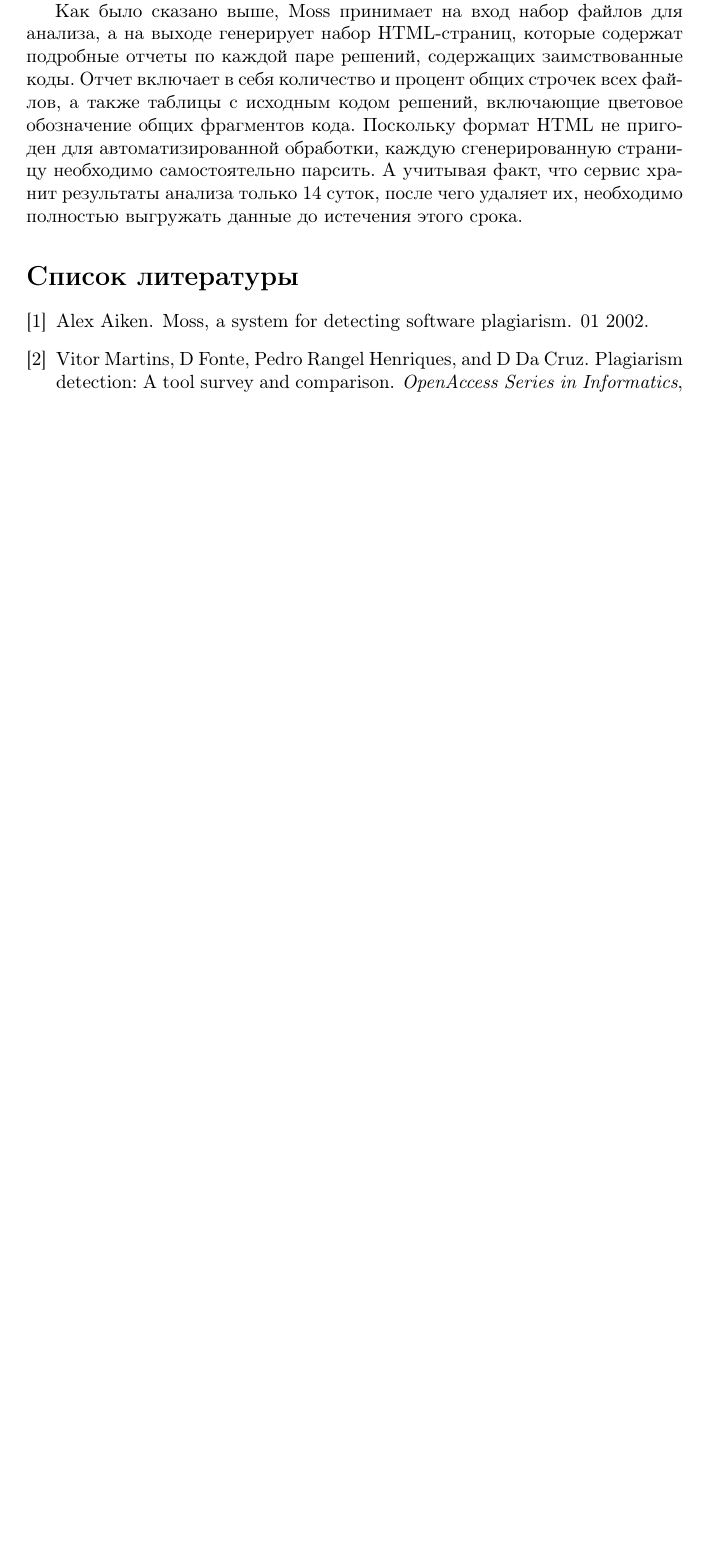
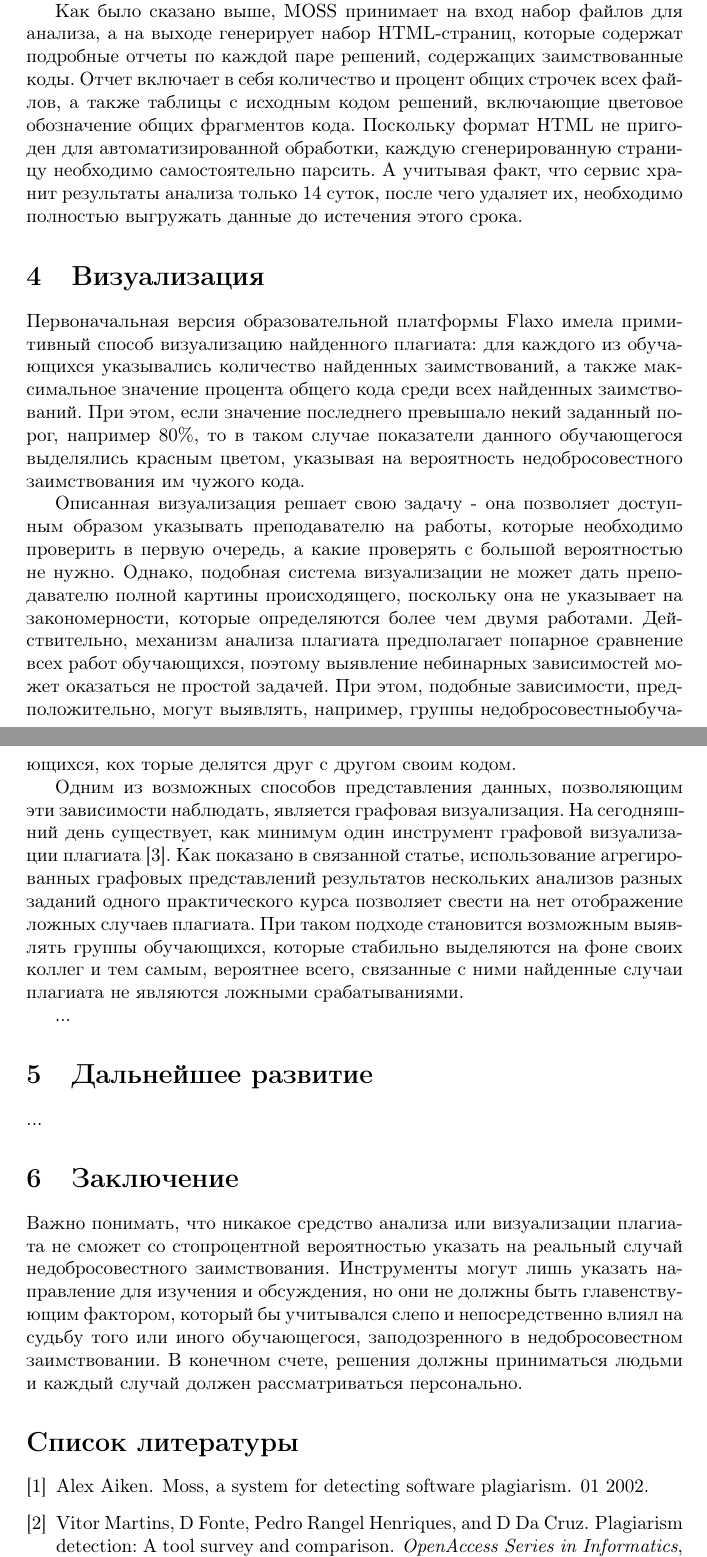
Before and after one commit to tcibinan/plagiarism_analysis_article, a LaTeX paper (main.tex): part of page 3 of 3 before the commit and two parts of pages 3 and 4 of 4 after it, the two joined at a grey line, cut so that both start at the same text, the shorter picture padded with empty space. Compiled offline with pdfLaTeX.

Commit message:
Добавляет информацию о графовой визуализации плагиата

```diff
--- a/main.tex
+++ b/main.tex
@@ -44,7 +44,25 @@
 
-Moss является веб-сервисом анализа плагиата, поддерживающим анализ плагиата на 26 языках программирования. Сервис предоставляет Perl-скрипт в качестве клиентского приложения, который позволяет загружать файлы с исходным кодом и инициализировать анализ плагиата. Наряду с обычными файлами, Moss использует упомянутое выше понятие базовых файлов. Под этим термином подразумеваются файлы, созданные преподавателем, строки которых должны быть проигнорированы при выявлении заимствованных фрагментов исходного кода.
+MOSS является веб-сервисом анализа плагиата, поддерживающим анализ плагиата на 26 языках программирования. Сервис предоставляет Perl-скрипт в качестве клиентского приложения, который позволяет загружать файлы с исходным кодом и инициализировать анализ плагиата. Наряду с обычными файлами, MOSS использует упомянутое выше понятие базовых файлов. Под этим термином подразумеваются файлы, созданные преподавателем, строки которых должны быть проигнорированы при выявлении заимствованных фрагментов исходного кода.
 
-Как было сказано выше, Moss принимает на вход набор файлов для анализа, а на выходе генерирует набор HTML-страниц, которые содержат подробные отчеты по каждой паре решений, содержащих заимствованные коды. Отчет включает в себя количество и процент общих строчек всех файлов, а также таблицы с исходным кодом решений, включающие цветовое обозначение общих фрагментов кода. Поскольку формат HTML не пригоден для автоматизированной обработки, каждую сгенерированную страницу необходимо самостоятельно парсить. А учитывая факт, что сервис хранит результаты анализа только 14 суток, после чего удаляет их, необходимо полностью выгружать данные до истечения этого срока.
+Как было сказано выше, MOSS принимает на вход набор файлов для анализа, а на выходе генерирует набор HTML-страниц, которые содержат подробные отчеты по каждой паре решений, содержащих заимствованные коды. Отчет включает в себя количество и процент общих строчек всех файлов, а также таблицы с исходным кодом решений, включающие цветовое обозначение общих фрагментов кода. Поскольку формат HTML не пригоден для автоматизированной обработки, каждую сгенерированную страницу необходимо самостоятельно парсить. А учитывая факт, что сервис хранит результаты анализа только 14 суток, после чего удаляет их, необходимо полностью выгружать данные до истечения этого срока.
+
+\section{Визуализация}
+
+Первоначальная версия образовательной платформы Flaxo имела примитивный способ визуализацию найденного плагиата: для каждого из обучающихся указывались количество найденных заимствований, а также максимальное значение процента общего кода среди всех найденных заимствований. При этом, если значение последнего превышало некий заданный порог, например 80\%, то в таком случае показатели данного обучающегося выделялись красным цветом, указывая на вероятность недобросовестного заимствования им чужого кода.
+
+Описанная визуализация решает свою задачу - она позволяет доступным образом указывать преподавателю на работы, которые необходимо проверить в первую очередь, а какие проверять с большой вероятностью не нужно. Однако, подобная система визуализации не может дать преподавателю полной картины происходящего, поскольку она не указывает на закономерности, которые определяются более чем двумя работами. Действительно, механизм анализа плагиата предполагает попарное сравнение всех работ обучающихся, поэтому выявление небинарных зависимостей может оказаться не простой задачей. При этом, подобные зависимости, предположительно, могут выявлять, например, группы недобросовестныобучающихся, кох торые делятся друг с другом своим кодом.
+
+Одним из возможных способов представления данных, позволяющим эти зависимости наблюдать, является графовая визуализация. На сегодняшний день существует, как минимум один инструмент графовой визуализации плагиата \citep{plagiarismGraph}. Как показано в связанной статье, использование агрегированных графовых представлений результатов нескольких анализов разных заданий одного практического курса позволяет свести на нет отображение ложных случаев плагиата. При таком подходе становится возможным выявлять группы обучающихся, которые стабильно выделяются на фоне своих коллег и тем самым, вероятнее всего, связанные с ними найденные случаи плагиата не являются ложными срабатываниями.
+
+...
+
+\section{Дальнейшее развитие}
+
+...
+
+\section{Заключение}
+
+Важно понимать, что никакое средство анализа или визуализации плагиата не сможет со стопроцентной вероятностью указать на реальный случай недобросовестного заимствования. Инструменты могут лишь указать направление для изучения и обсуждения, но они не должны быть главенствующим фактором, который бы учитывался слепо и непосредственно влиял на судьбу того или иного обучающегося, заподозренного в недобросовестном заимствовании. В конечном счете, решения должны приниматься людьми и каждый случай должен рассматриваться персонально.
 
 \bibliographystyle{plain}
 \bibliography{references}
```
Also changed, not shown: references.bib (+12 -3 lines), main.tex (2 more changed lines).
